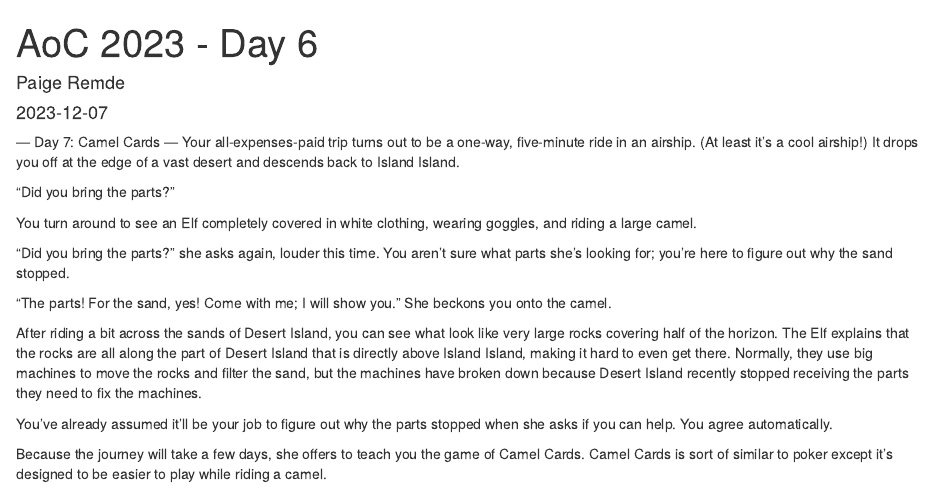
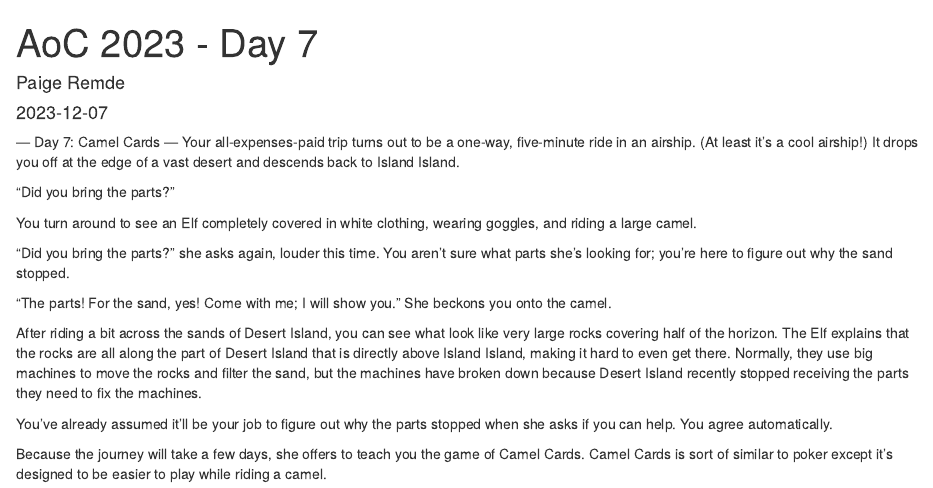
Before and after one commit to paigeremde/AoC_2023, an R Markdown document (Day07.Rmd): the page in a window 1100 px wide, from its top. Rendered offline with R 4.5, knitr and Pandoc, with nearby package versions; some code elsewhere in the file could not run offline.

Commit message:
Fixed Title

```diff
--- a/Day07.Rmd
+++ b/Day07.Rmd
@@ -1,5 +1,5 @@
 ---
-title: "AoC 2023 - Day 6"
+title: "AoC 2023 - Day 7"
 author: "Paige Remde"
 date: "2023-12-07"
 output: html_document
```
Also changed, not shown: Day08.Rmd (+1 -1 lines).
